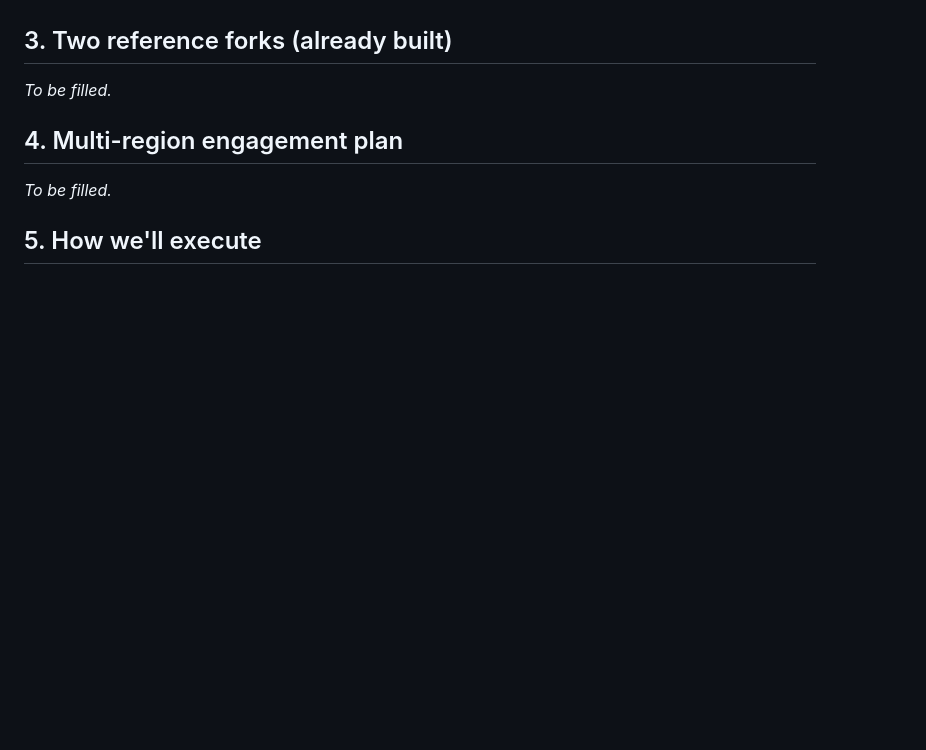
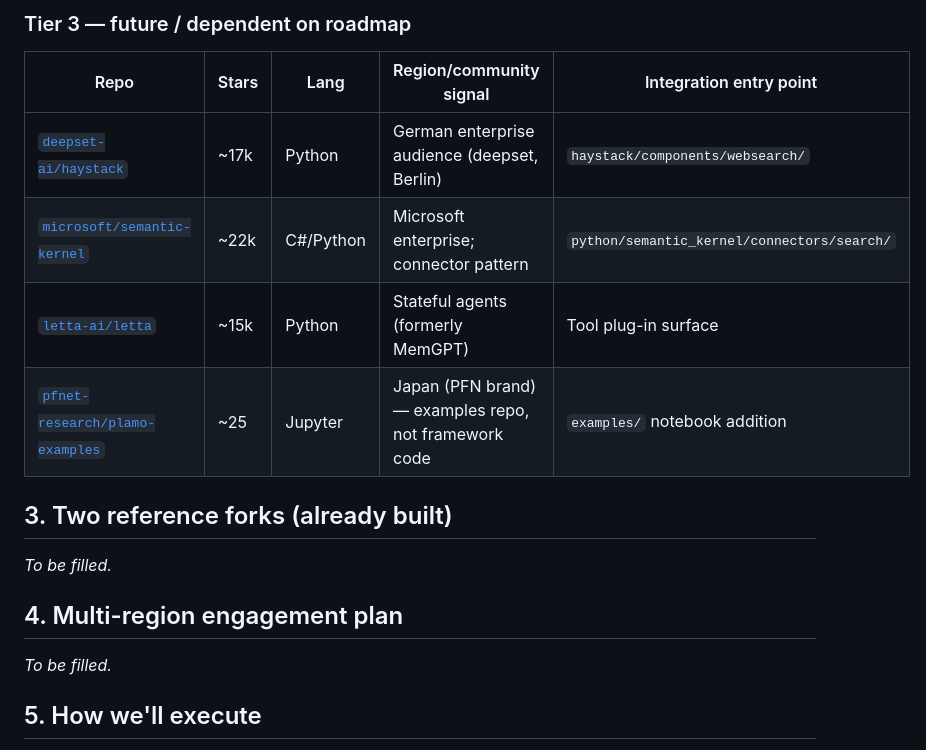
Before and after one commit to dev-mhany/youcom-ecosystem-work, a Markdown page: proposal/MAIN.md, the part around one of its changes. Rendered like a GitHub page; blank space fills up the shorter version.

```diff
--- a/proposal/MAIN.md
+++ b/proposal/MAIN.md
@@ -90,3 +113,11 @@ Scientist). Detail in `research/eddy-investigation.md`.
+### Tier 3 — future / dependent on roadmap
+
+| Repo | Stars | Lang | Region/community signal | Integration entry point |
+|---|---|---|---|---|
+| [`deepset-ai/haystack`](https://github.com/deepset-ai/haystack) | ~17k | Python | German enterprise audience (deepset, Berlin) | `haystack/components/websearch/` |
+| [`microsoft/semantic-kernel`](https://github.com/microsoft/semantic-kernel) | ~22k | C#/Python | Microsoft enterprise; connector pattern | `python/semantic_kernel/connectors/search/` |
+| [`letta-ai/letta`](https://github.com/letta-ai/letta) | ~15k | Python | Stateful agents (formerly MemGPT) | Tool plug-in surface |
+| [`pfnet-research/plamo-examples`](https://github.com/pfnet-research/plamo-examples) | ~25 | Jupyter | Japan (PFN brand) — examples repo, not framework code | `examples/` notebook addition |
 
 ## 3. Two reference forks (already built)
 
```
Also changed, not shown: other parts of proposal/MAIN.md (+24 -1 lines).
